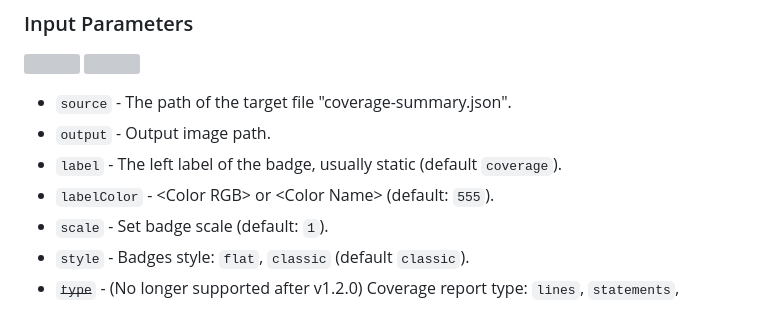
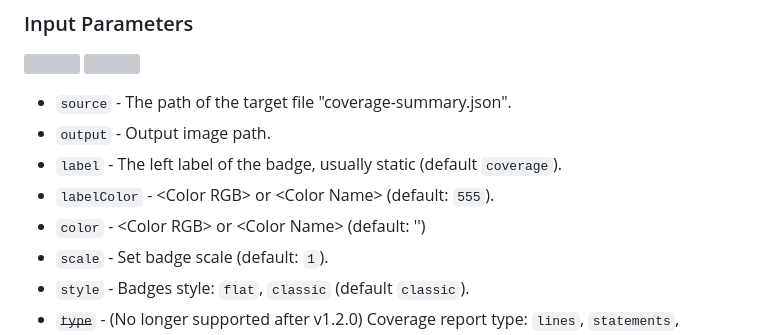
Before and after one commit to jaywcjlove/coverage-badges-cli, a Markdown page: README.md, the part around the change. Rendered like a GitHub page; grey boxes are pictures that could not be loaded.

Commit message:
doc: Update document.

```diff
--- a/README.md
+++ b/README.md
@@ -54,6 +54,7 @@ You can add `![Coverage](./coverage/badges.svg)` to your README.md after the bad
 - `output` - Output image path.
 - `label` - The left label of the badge, usually static (default `coverage`).
 - `labelColor` - \<Color RGB> or \<Color Name> (default: `555`).
+- `color` - \<Color RGB> or \<Color Name> (default: '')
 - `scale` - Set badge scale (default: `1`).
 - `style` - Badges style: `flat`, `classic` (default `classic`).
 - ~~`type`~~ - (No longer supported after v1.2.0) Coverage report type: `lines`, `statements`, `functions`, `branches` (default `statements`)
```
